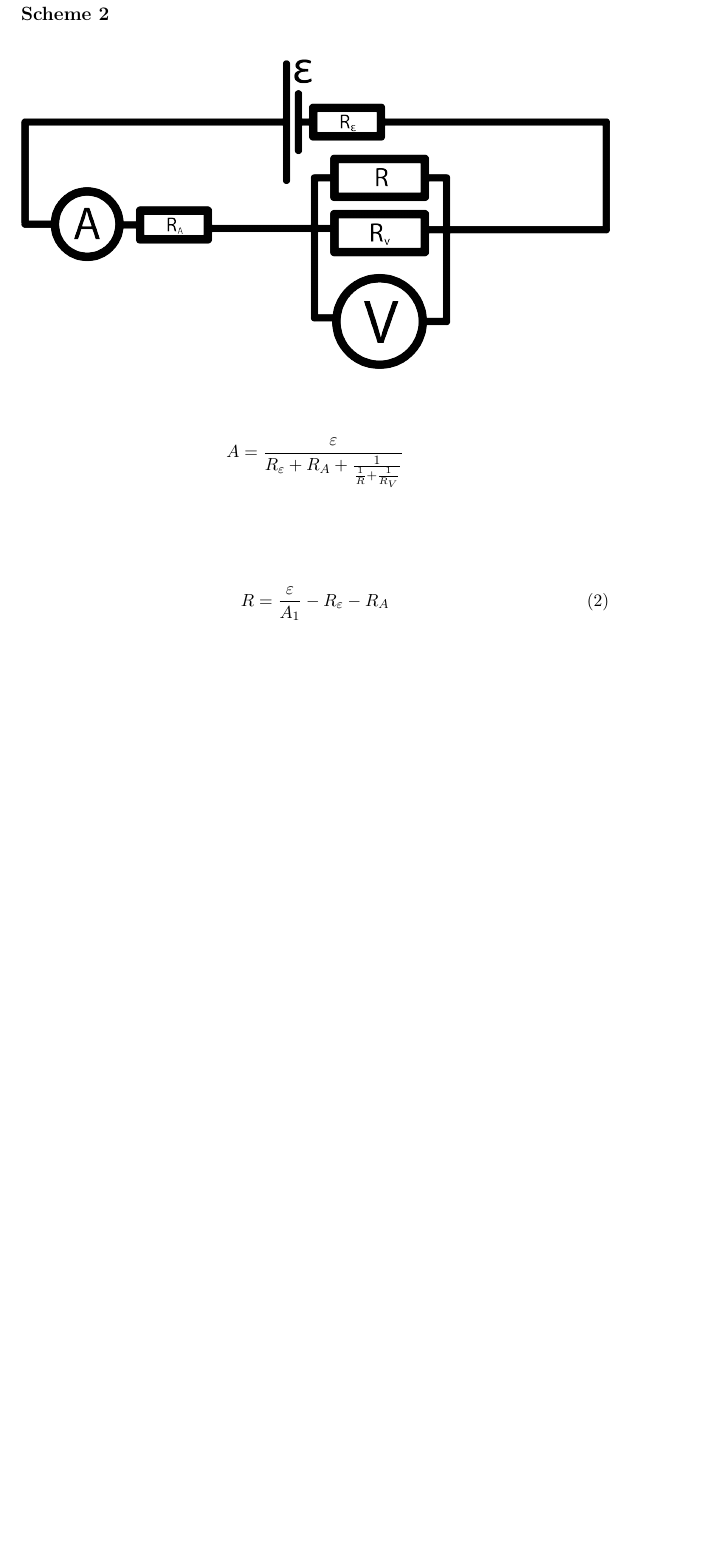
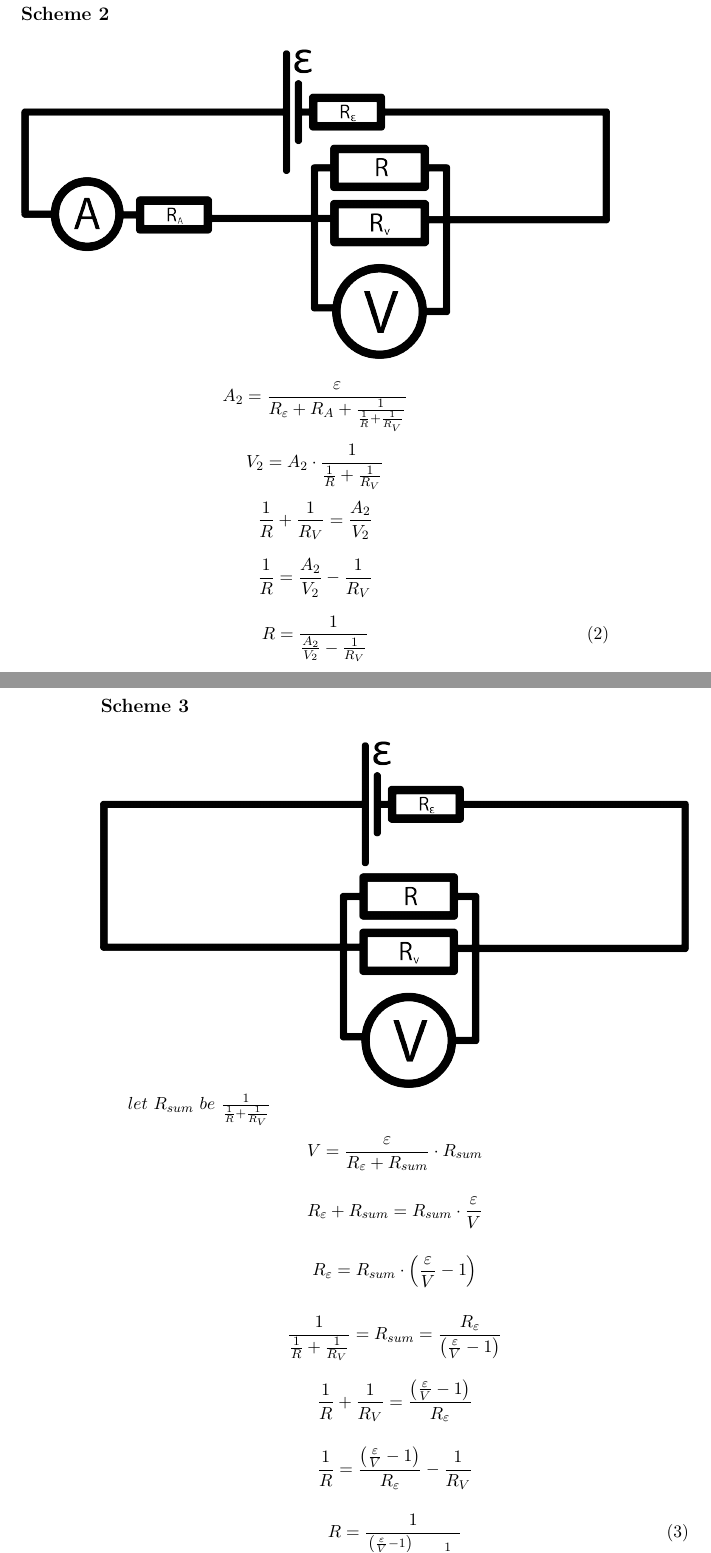
Before and after one commit to donRumata03/Experiments, a LaTeX book (MeasuringResistance/paper/src/main.tex): part of page 6 of 7 before the commit and two parts of pages 6 and 7 of 8 after it, the two joined at a grey line, cut so that both start at the same text, the shorter picture padded with empty space. Compiled offline with pdfLaTeX.

Commit message:
add 2nd and 3rd scheme equation solving

```diff
--- a/MeasuringResistance/paper/src/main.tex
+++ b/MeasuringResistance/paper/src/main.tex
@@ -105,11 +108,62 @@
     \includegraphics[width=\linewidth]{../schemes/Scheme2.png}
 
     \begin{equation*}
-        A = \frac{\varepsilon}{R_\varepsilon + R_A + \frac{1}{\frac{1}{R} + \frac{1}{R_V}}}
+        A_2 = \frac{\varepsilon}{R_\varepsilon + R_A + \frac{1}{\frac{1}{R} + \frac{1}{R_V}}}
+    \end{equation*}
+
+    \begin{equation*}
+        V_2 = A_2 \cdot \frac{1}{\frac{1}{R} + \frac{1}{R_V}}
+    \end{equation*}
+
+    \begin{equation*}
+        \frac{1}{R} + \frac{1}{R_V} = \frac{A_2}{V_2}
+    \end{equation*}
+
+    \begin{equation*}
+        \frac{1}{R} = \frac{A_2}{V_2} - \frac{1}{R_V}
     \end{equation*}
 
     \begin{equation}\label{eq:equation2}
-    R = \frac{\varepsilon}{A_1} - R_\varepsilon - R_A
+        R = \frac{1}{\frac{A_2}{V_2} - \frac{1}{R_V}}
+    \end{equation}
+
+
+    \newpage
+
+    % Scheme 3:
+    \subsection{Scheme 3}\label{subsec:scheme-3}
+
+    \includegraphics[width=\linewidth]{../schemes/Scheme3.png}
+
+    $let~ R_{sum} ~be~ \frac{1}{\frac{1}{R} + \frac{1}{R_V}}$
+
+    \begin{equation*}
+        V = \frac{\varepsilon}{R_\varepsilon + R_{sum}} \cdot R_{sum}
+    \end{equation*}
+
+    \begin{equation*}
+        R_\varepsilon + R_{sum} = R_{sum} \cdot \frac{\varepsilon}{V}
+    \end{equation*}
+
+    \begin{equation*}
+        R_\varepsilon = R_{sum} \cdot \left(\frac{\varepsilon}{V} - 1 \right)
+    \end{equation*}
+
+    \begin{equation*}
+        \frac{1}{\frac{1}{R} + \frac{1}{R_V}} = R_{sum} = \frac{R_\varepsilon}{\left(\frac{\varepsilon}{V} - 1 \right)}
+    \end{equation*}
+
+    \begin{equation*}
+        \frac{1}{R} + \frac{1}{R_V} = \frac{\left(\frac{\varepsilon}{V} - 1 \right)}{R_\varepsilon}
+    \end{equation*}
+
+    \begin{equation*}
+        \frac{1}{R} = \frac{\left(\frac{\varepsilon}{V} - 1 \right)}{R_\varepsilon} -  \frac{1}{R_V}
+    \end{equation*}
+
+
+    \begin{equation}\label{eq:equation3}
+        R = \frac{1}{\frac{\left(\frac{\varepsilon}{V} - 1 \right)}{R_\varepsilon} -  \frac{1}{R_V}}
     \end{equation}
 
 
```
Also changed, not shown: MeasuringResistance/paper/out/main.pdf, MeasuringResistance/paper/src/main.tex (7 more changed lines), 5 other files.
